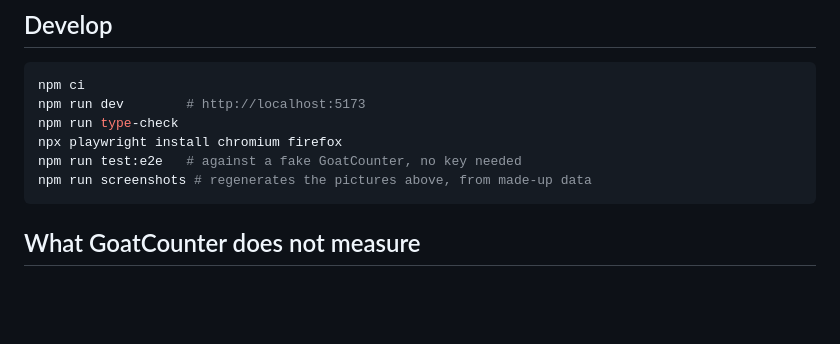
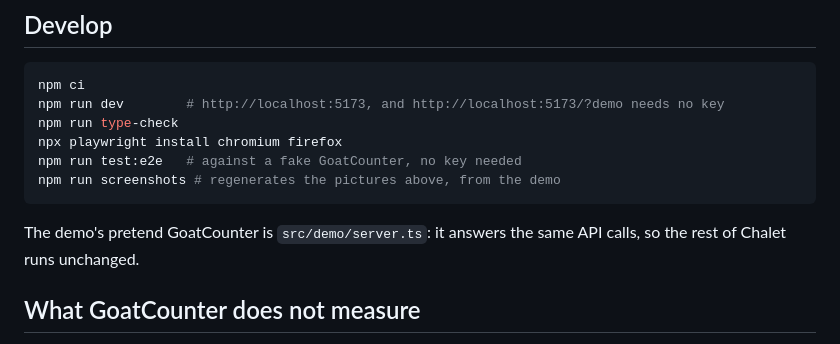
Before and after one commit to flibustier/chalet, a Markdown page: README.md, the part around one of its changes. GitHub-like rendering; blank space fills up the shorter version.

````diff
--- a/README.md
+++ b/README.md
@@ -78,12 +83,15 @@ To count the visits of your copy in your own GoatCounter, build it with its addr
 
 ```sh
 npm ci
-npm run dev        # http://localhost:5173
+npm run dev        # http://localhost:5173, and http://localhost:5173/?demo needs no key
 npm run type-check
 npx playwright install chromium firefox
 npm run test:e2e   # against a fake GoatCounter, no key needed
-npm run screenshots # regenerates the pictures above, from made-up data
+npm run screenshots # regenerates the pictures above, from the demo
 ```
+
+The demo's pretend GoatCounter is `src/demo/server.ts`: it answers the same API calls, so the
+rest of Chalet runs unchanged.
 
 ## What GoatCounter does not measure
 
````
Also changed, not shown: other parts of README.md (+8 -3 lines), docs/screenshot-dark.png, docs/screenshot-light.png, docs/sections-dark.png, docs/sections-light.png, 11 other files.
